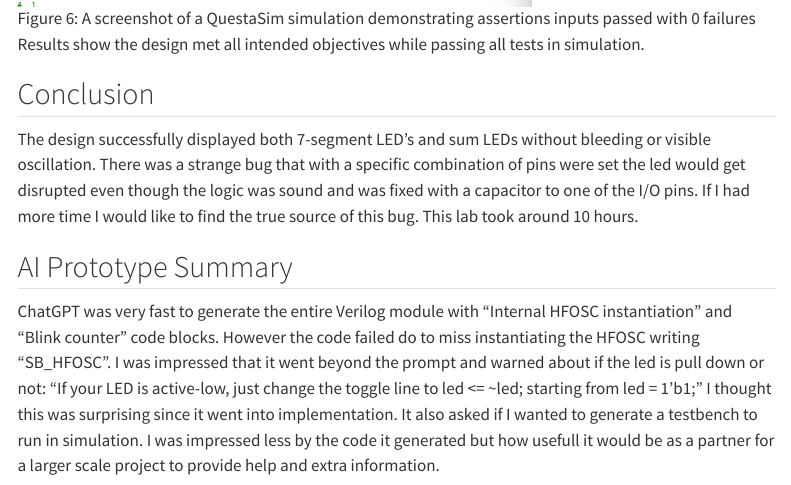
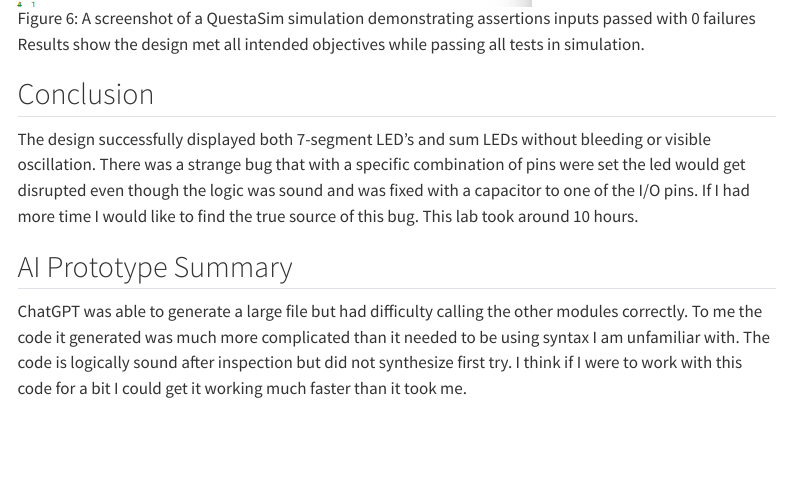
Before and after one commit to Noah-Fotenos/E155, a Quarto document (E155-Portfolio/labs/lab2/lab2.qmd): the page in a window 1100 px wide, from 4400 px down. Rendered offline with R 4.5, knitr and Pandoc in place of Quarto, with nearby package versions; menus at the side of the page are left out.

Commit message:
lab 2 web fix

```diff
--- a/E155-Portfolio/labs/lab2/lab2.qmd
+++ b/E155-Portfolio/labs/lab2/lab2.qmd
@@ -48,4 +48,4 @@ The design successfully displayed both 7-segment LED's and sum LEDs without blee
 
 ## AI Prototype Summary
 
-ChatGPT was very fast to generate the entire Verilog module with "Internal HFOSC instantiation" and "Blink counter" code blocks. However the code failed do to miss instantiating the HFOSC writing "SB_HFOSC". I was impressed that it went beyond the prompt and warned about if the led is pull down or not: "If your LED is active-low, just change the toggle line to led <= ~led; starting from led = 1'b1;" I thought this was surprising since it went into implementation. It also asked if I wanted to generate a testbench to run in simulation. I was impressed less by the code it generated but how usefull it would be as a partner for a larger scale project to provide help and extra information.
+ChatGPT was able to generate a large file but had difficulty calling the other modules correctly. To me the code it generated was much more complicated than it needed to be using syntax I am unfamiliar with. The code is logically sound after inspection but did not synthesize first try. I think if I were to work with this code for a bit I could get it working much faster than it took me.
```
